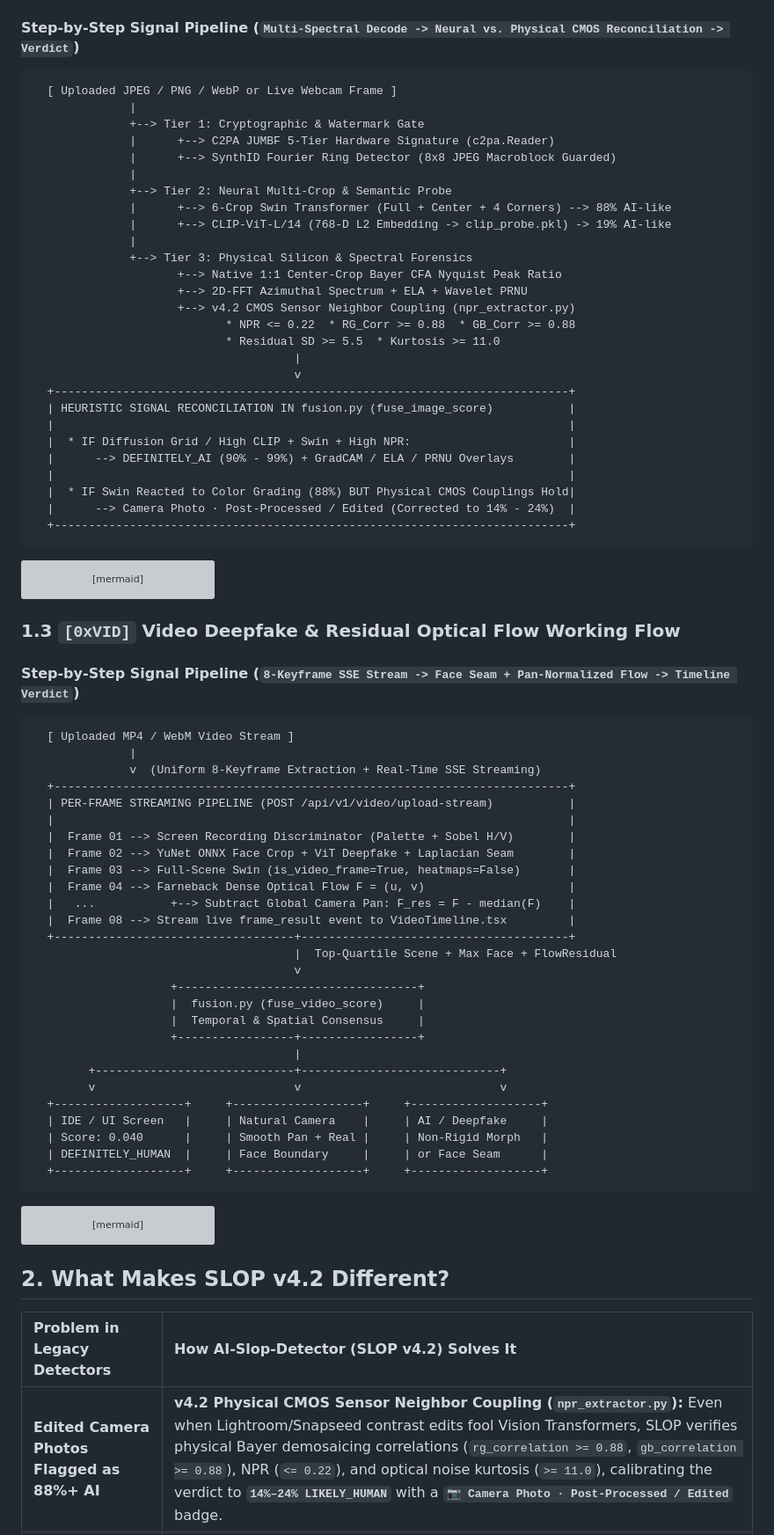
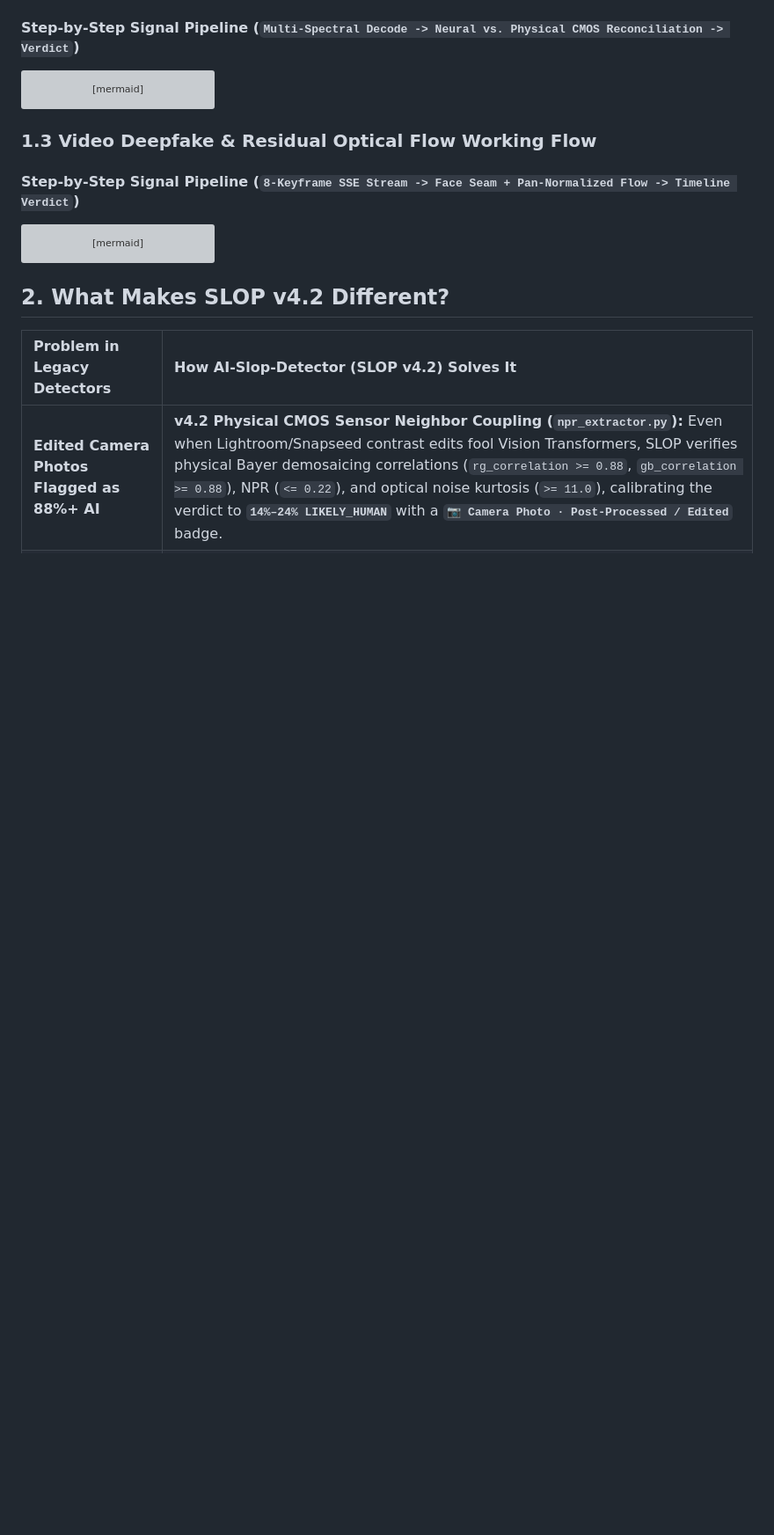
Before and after one commit to dotadragon/AI-Slop-Detector, a Markdown page: README.md, the part around one of its changes. Shown at 88% size. Drawn GitHub-style; blank space fills up the shorter version; grey boxes are pictures that could not be loaded.

````diff
--- a/README.md
+++ b/README.md
@@ -75,35 +39,5 @@ flowchart LR
 
 #### Step-by-Step Signal Pipeline (`Multi-Spectral Decode -> Neural vs. Physical CMOS Reconciliation -> Verdict`)
-
-```text
-  [ Uploaded JPEG / PNG / WebP or Live Webcam Frame ]
-              |
-              +--> Tier 1: Cryptographic & Watermark Gate
-              |      +--> C2PA JUMBF 5-Tier Hardware Signature (c2pa.Reader)
-              |      +--> SynthID Fourier Ring Detector (8x8 JPEG Macroblock Guarded)
-              |
-              +--> Tier 2: Neural Multi-Crop & Semantic Probe
-              |      +--> 6-Crop Swin Transformer (Full + Center + 4 Corners) --> 88% AI-like
-              |      +--> CLIP-ViT-L/14 (768-D L2 Embedding -> clip_probe.pkl) -> 19% AI-like
-              |
-              +--> Tier 3: Physical Silicon & Spectral Forensics
-                     +--> Native 1:1 Center-Crop Bayer CFA Nyquist Peak Ratio
-                     +--> 2D-FFT Azimuthal Spectrum + ELA + Wavelet PRNU
-                     +--> v4.2 CMOS Sensor Neighbor Coupling (npr_extractor.py)
-                            * NPR <= 0.22  * RG_Corr >= 0.88  * GB_Corr >= 0.88
-                            * Residual SD >= 5.5  * Kurtosis >= 11.0
-                                      |
-                                      v
-  +---------------------------------------------------------------------------+
-  | HEURISTIC SIGNAL RECONCILIATION IN fusion.py (fuse_image_score)           |
-  |                                                                           |
-  |  * IF Diffusion Grid / High CLIP + Swin + High NPR:                       |
-  |      --> DEFINITELY_AI (90% - 99%) + GradCAM / ELA / PRNU Overlays        |
-  |                                                                           |
-  |  * IF Swin Reacted to Color Grading (88%) BUT Physical CMOS Couplings Hold|
-  |      --> Camera Photo · Post-Processed / Edited (Corrected to 14% - 24%)  |
-  +---------------------------------------------------------------------------+
-```
 
 ```mermaid
 flowchart TD
@@ -119,39 +53,10 @@ flowchart TD
     F -->|"Orthogonal H/V Edges + Flat Palette"| V3["HUMAN TECHNICAL DIAGRAM: Flowchart False-Positive Guard"]
 ```
 
-### 1.3 `[0xVID]` Video Deepfake & Residual Optical Flow Working Flow
+### 1.3 Video Deepfake & Residual Optical Flow Working Flow
 
 #### Step-by-Step Signal Pipeline (`8-Keyframe SSE Stream -> Face Seam + Pan-Normalized Flow -> Timeline Verdict`)
 
-```text
-  [ Uploaded MP4 / WebM Video Stream ]
-              |
-              v  (Uniform 8-Keyframe Extraction + Real-Time SSE Streaming)
-  +---------------------------------------------------------------------------+
-  | PER-FRAME STREAMING PIPELINE (POST /api/v1/video/upload-stream)           |
-  |                                                                           |
-  |  Frame 01 --> Screen Recording Discriminator (Palette + Sobel H/V)        |
-  |  Frame 02 --> YuNet ONNX Face Crop + ViT Deepfake + Laplacian Seam        |
-  |  Frame 03 --> Full-Scene Swin (is_video_frame=True, heatmaps=False)       |
-  |  Frame 04 --> Farneback Dense Optical Flow F = (u, v)                     |
-  |   ...           +--> Subtract Global Camera Pan: F_res = F - median(F)    |
-  |  Frame 08 --> Stream live frame_result event to VideoTimeline.tsx         |
-  +-----------------------------------+---------------------------------------+
-                                      |  Top-Quartile Scene + Max Face + FlowResidual
-                                      v
-                    +-----------------------------------+
-                    |  fusion.py (fuse_video_score)     |
-                    |  Temporal & Spatial Consensus     |
-                    +-----------------+-----------------+
-                                      |
-        +-----------------------------+-----------------------------+
-        v                             v                             v
-  +-------------------+     +-------------------+     +-------------------+
-  | IDE / UI Screen   |     | Natural Camera    |     | AI / Deepfake     |
-  | Score: 0.040      |     | Smooth Pan + Real |     | Non-Rigid Morph   |
-  | DEFINITELY_HUMAN  |     | Face Boundary     |     | or Face Seam      |
-  +-------------------+     +-------------------+     +-------------------+
-```
 
 ```mermaid
 flowchart LR
````
Also changed, not shown: other parts of README.md (+4 -40 lines).
